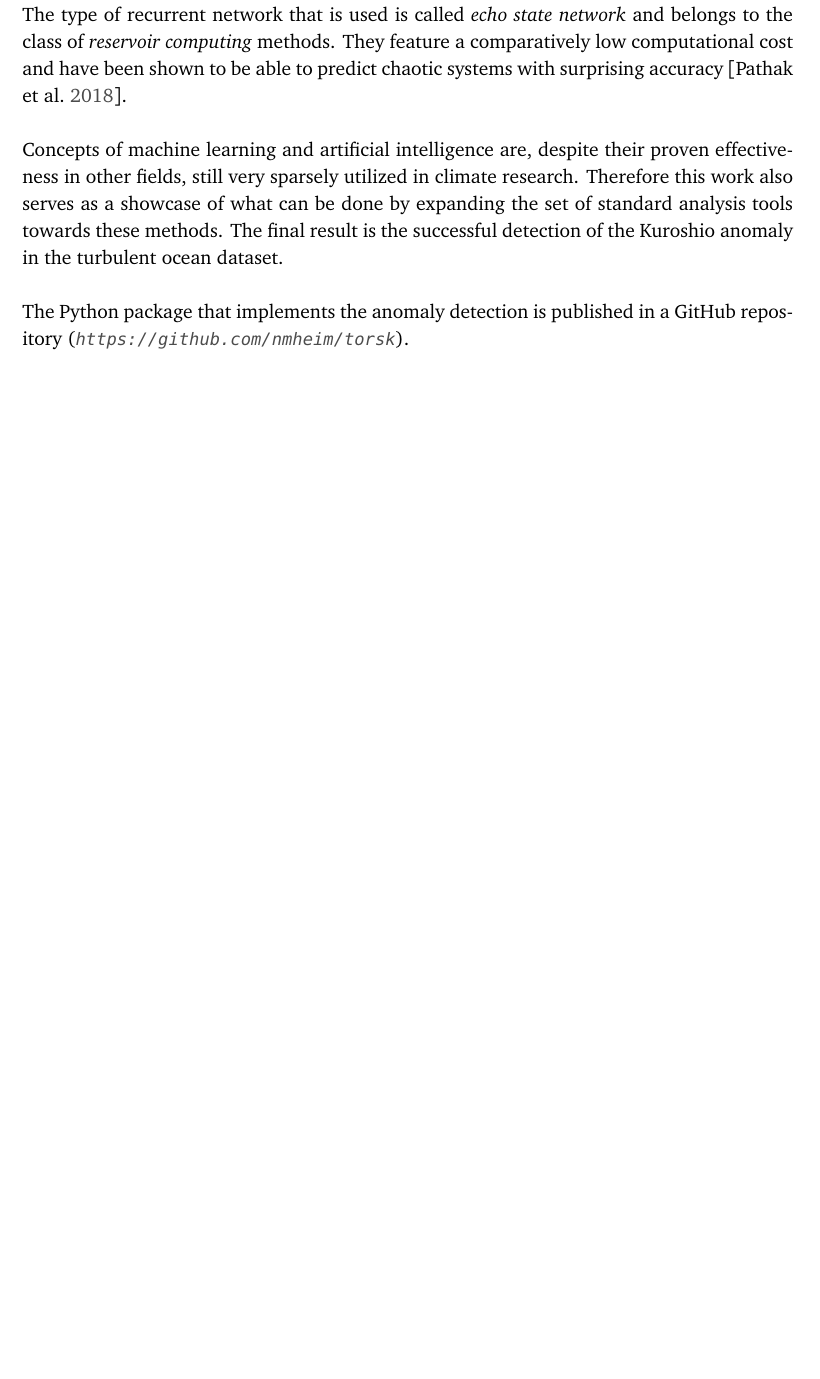
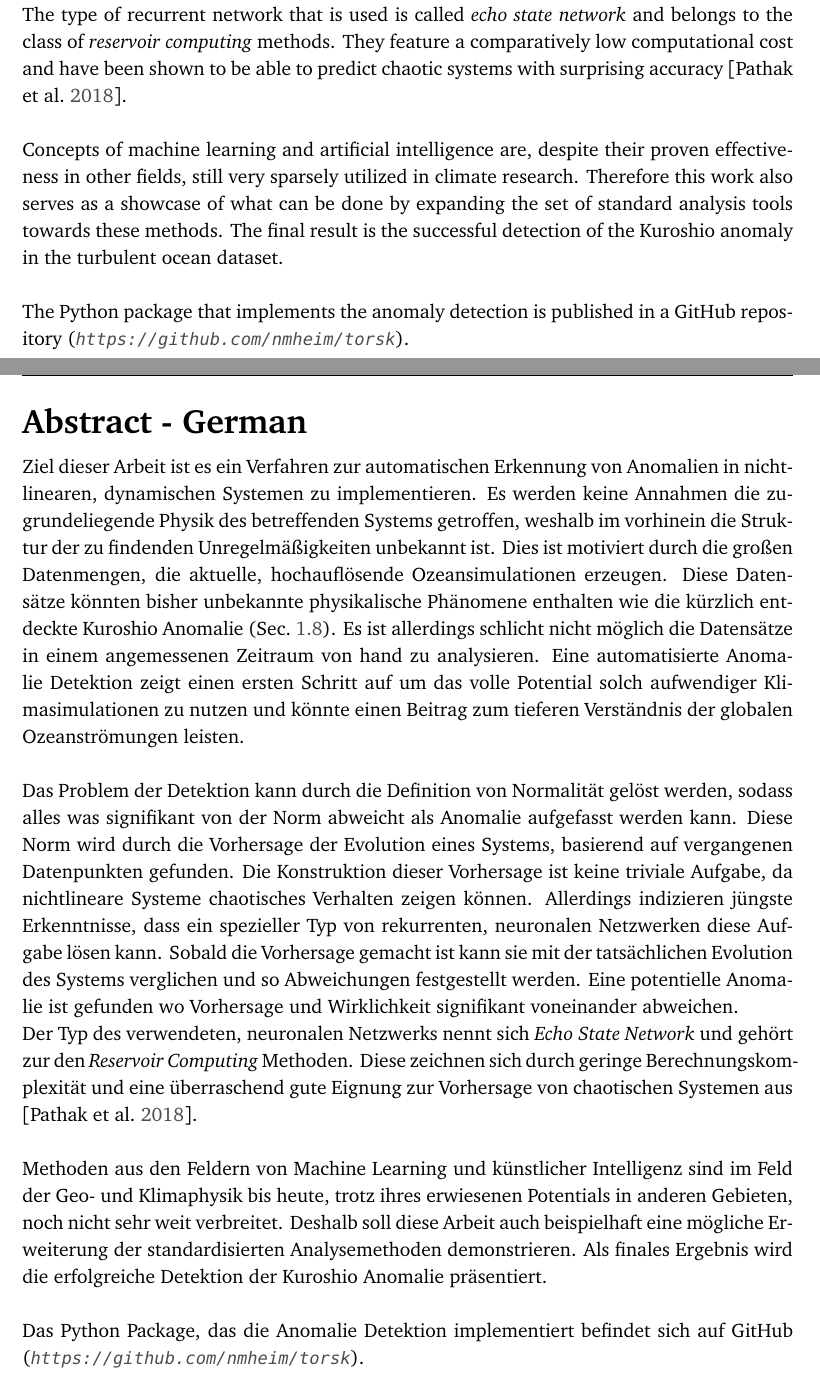
Before and after one commit to nmheim/thesis, a LaTeX thesis (main.tex, which reads frontmatter/abstract_de.tex): part of page 5 of 86 before the commit and two parts of pages 5 and 7 of 88 after it, the two joined at a grey line, cut so that both start at the same text, the shorter picture padded with empty space. Compiled offline with pdfLaTeX.

Commit message:
german abstract for klaus

```diff
--- /dev/null
+++ b/frontmatter/abstract_de.tex
@@ -0,0 +1,42 @@
+\section*{Abstract - German}%
+\label{sec:abstract_de}
+
+Ziel dieser Arbeit ist es ein Verfahren zur automatischen Erkennung von
+Anomalien in nichtlinearen, dynamischen Systemen zu implementieren. Es werden
+keine Annahmen die zugrundeliegende Physik des betreffenden Systems getroffen,
+weshalb im vorhinein die Struktur der zu findenden Unregelm{\"a}{\ss}igkeiten unbekannt
+ist. Dies ist motiviert durch die gro{\ss}en Datenmengen, die aktuelle,
+hochaufl{\"o}sende Ozeansimulationen erzeugen. Diese Datens{\"a}tze k{\"o}nnten bisher
+unbekannte physikalische Ph{\"a}nomene enthalten wie die k{\"u}rzlich entdeckte
+Kuroshio Anomalie (Sec.~\ref{sec:kuroshio}).  Es ist allerdings schlicht nicht
+m{\"o}glich die Datens{\"a}tze in einem angemessenen Zeitraum von hand zu analysieren.
+Eine automatisierte Anomalie Detektion zeigt einen ersten Schritt auf um das
+volle Potential solch aufwendiger Klimasimulationen zu nutzen und k{\"o}nnte einen
+Beitrag zum tieferen Verst{\"a}ndnis der globalen Ozeanstr{\"o}mungen leisten.\\
+
+Das Problem der Detektion kann durch die Definition von Normalit{\"a}t gel{\"o}st
+werden, sodass alles was signifikant von der Norm abweicht als Anomalie
+aufgefasst werden kann. Diese Norm wird durch die Vorhersage der Evolution
+eines Systems, basierend auf vergangenen Datenpunkten gefunden. Die
+Konstruktion dieser Vorhersage ist keine triviale Aufgabe, da nichtlineare
+Systeme chaotisches Verhalten zeigen k{\"o}nnen. Allerdings indizieren j{\"u}ngste
+Erkenntnisse, dass ein spezieller Typ von rekurrenten, neuronalen Netzwerken
+diese Aufgabe l{\"o}sen kann. Sobald die Vorhersage gemacht ist kann sie mit der
+tats{\"a}chlichen Evolution des Systems verglichen und so Abweichungen festgestellt
+werden. Eine potentielle Anomalie ist gefunden wo Vorhersage und Wirklichkeit
+signifikant voneinander abweichen.
+
+Der Typ des verwendeten, neuronalen Netzwerks nennt sich \emph{Echo State
+Network} und geh{\"o}rt zur den \emph{Reservoir Computing} Methoden. Diese zeichnen
+sich durch geringe Berechnungskomplexit{\"a}t und eine {\"u}berraschend gute Eignung
+zur Vorhersage von chaotischen Systemen aus [\cite{pathak2018model}].\\
+
+Methoden aus den Feldern von Machine Learning und k{\"u}nstlicher Intelligenz sind
+im Feld der Geo- und Klimaphysik bis heute, trotz ihres erwiesenen Potentials
+in anderen Gebieten, noch nicht sehr weit verbreitet. Deshalb soll diese Arbeit
+auch beispielhaft eine m{\"o}gliche Erweiterung der standardisierten
+Analysemethoden demonstrieren. Als finales Ergebnis wird die erfolgreiche
+Detektion der Kuroshio Anomalie pr{\"a}sentiert.\\
+
+Das Python Package, das die Anomalie Detektion implementiert befindet sich
+auf GitHub (\url{https://github.com/nmheim/torsk}).
```
Also changed, not shown: frontmatter/abstract_en.tex (+2 -2 lines), main.tex (+2 -0 lines).
